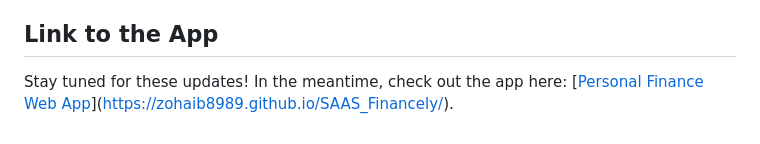
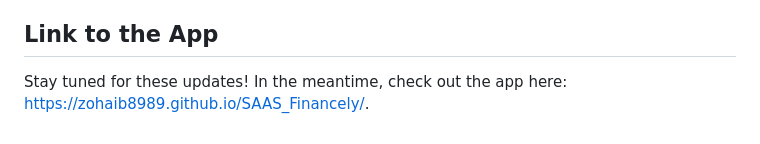
Before and after one commit to Zohaib8989/App_PersonalFinance, a Markdown page: README.md, the part around the change. Drawn GitHub-style.

Commit message:
Update README.md
Replaced the Web App Link

```diff
--- a/README.md
+++ b/README.md
@@ -48,4 +48,4 @@ As we continue to enhance the Personal Finance Web App, several exciting feature
 
 ## Link to the App
 
-Stay tuned for these updates! In the meantime, check out the app here: [[Personal Finance Web App](https://zohaib8989.github.io/SAAS_PersonalFinance/)](https://zohaib8989.github.io/SAAS_Financely/).
+Stay tuned for these updates! In the meantime, check out the app here: https://zohaib8989.github.io/SAAS_Financely/.
```
